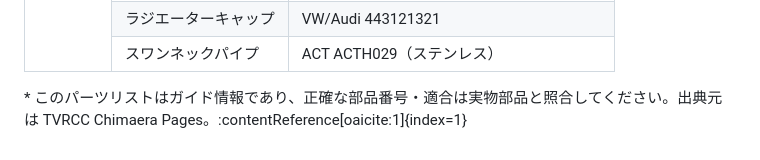
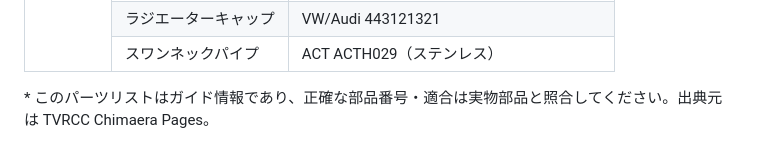
Before and after one commit to matatabineko/tvr-chimera-garage, a Markdown page: docs/parts_infomation.md, the part around the change. Drawn GitHub-style.

```diff
--- a/docs/parts_infomation.md
+++ b/docs/parts_infomation.md
@@ -150,5 +150,5 @@
   </tbody>
 </table>
 <p class="note">
-  * このパーツリストはガイド情報であり、正確な部品番号・適合は実物部品と照合してください。出典元は TVRCC Chimaera Pages。:contentReference[oaicite:1]{index=1}
+  * このパーツリストはガイド情報であり、正確な部品番号・適合は実物部品と照合してください。出典元は TVRCC Chimaera Pages。
 </p>
```
